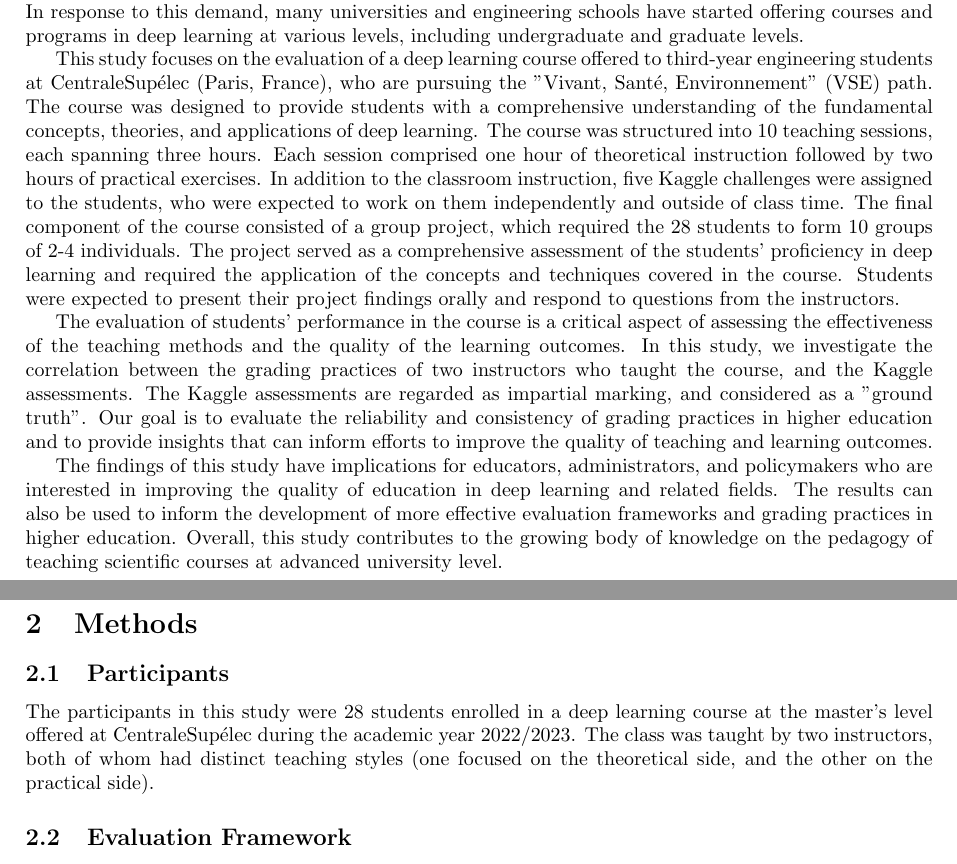
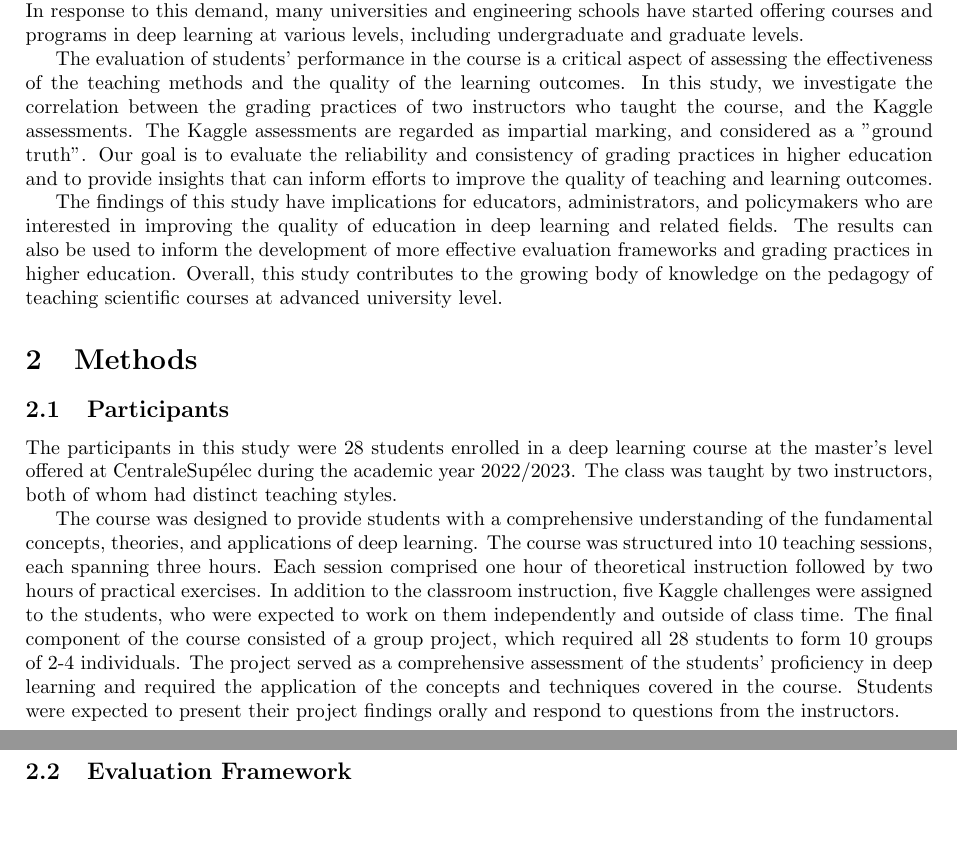
Before and after one commit to pauldubois98/MarkingCorrelation, a LaTeX paper (markingCorrelation.tex): two parts of pages 1 and 2 of 5 before the commit and two parts of pages 1 and 2 of 4 after it, joined at a grey line, cut so that both start at the same text, the shorter picture padded with empty space. Compiled offline with pdfLaTeX.

Commit message:
romain's rq 3

```diff
--- a/markingCorrelation.tex
+++ b/markingCorrelation.tex
@@ -28,15 +28,6 @@
 	As a result, there is an increasing demand for high-quality education and training programs in deep learning.
 	In response to this demand, many universities and engineering schools have started offering courses and programs in deep learning at various levels, including undergraduate and graduate levels.
 
-	This study focuses on the evaluation of a deep learning course offered to third-year engineering students at CentraleSupélec (Paris, France), who are pursuing the "Vivant, Santé, Environnement" (VSE) path.
-	The course was designed to provide students with a comprehensive understanding of the fundamental concepts, theories, and applications of deep learning.
-	The course was structured into 10 teaching sessions, each spanning three hours.
-	Each session comprised one hour of theoretical instruction followed by two hours of practical exercises.
-	In addition to the classroom instruction, five Kaggle challenges were assigned to the students, who were expected to work on them independently and outside of class time.
-	The final component of the course consisted of a group project, which required the 28 students to form 10 groups of 2-4 individuals.
-	The project served as a comprehensive assessment of the students' proficiency in deep learning and required the application of the concepts and techniques covered in the course.
-	Students were expected to present their project findings orally and respond to questions from the instructors.
-
 	The evaluation of students' performance in the course is a critical aspect of assessing the effectiveness of the teaching methods and the quality of the learning outcomes.
 	In this study, we investigate the correlation between the grading practices of two instructors who taught the course, and the Kaggle assessments.
 	The Kaggle assessments are regarded as impartial marking, and considered as a "ground truth".
@@ -49,7 +40,17 @@
 	\section{Methods}
 	\subsection{Participants}
 	The participants in this study were 28 students enrolled in a deep learning course at the master's level offered at CentraleSupélec during the academic year 2022/2023.
-	The class was taught by two instructors, both of whom had distinct teaching styles (one focused on the theoretical side, and the other on the practical side).
+	The class was taught by two instructors, both of whom had distinct teaching styles.
+
+	The course was designed to provide students with a comprehensive understanding of the fundamental concepts, theories, and applications of deep learning.
+	The course was structured into 10 teaching sessions, each spanning three hours.
+	Each session comprised one hour of theoretical instruction followed by two hours of practical exercises.
+	In addition to the classroom instruction, five Kaggle challenges were assigned to the students, who were expected to work on them independently and outside of class time.
+	The final component of the course consisted of a group project, which required all 28 students to form 10 groups of 2-4 individuals.
+	The project served as a comprehensive assessment of the students' proficiency in deep learning and required the application of the concepts and techniques covered in the course.
+	Students were expected to present their project findings orally and respond to questions from the instructors.
+
+
 
 	\subsection{Evaluation Framework}
 	The evaluation of students' performance in the course was based on six components, which accounted for the final grade.
```
Also changed, not shown: markingCorrelation.pdf.
